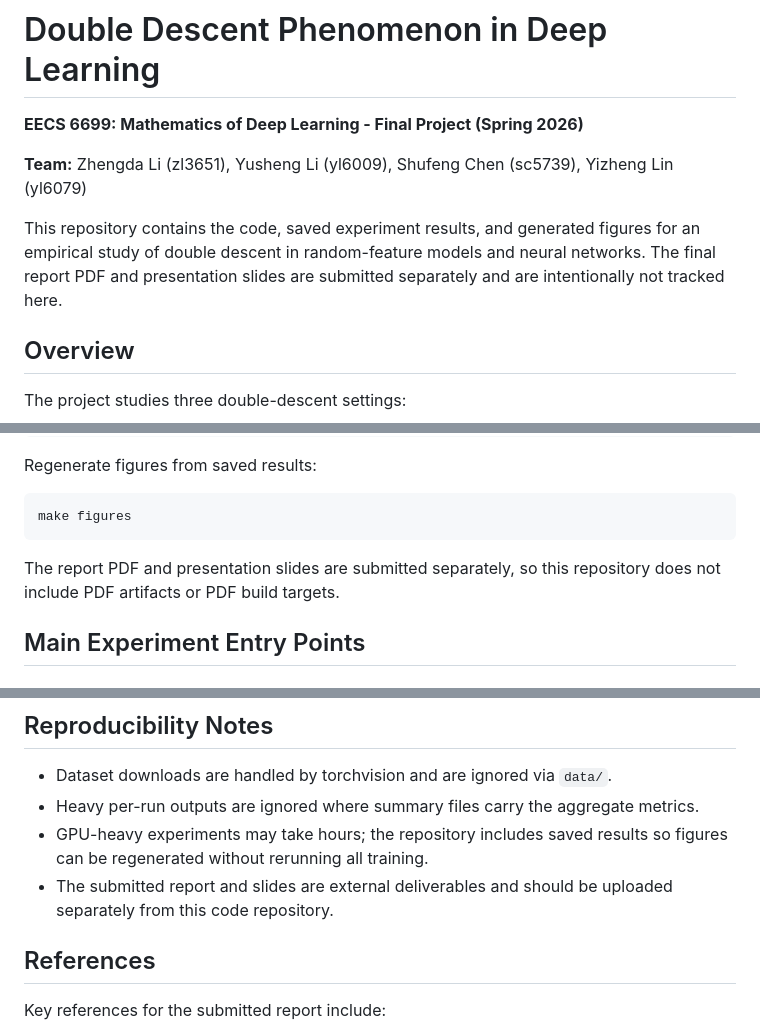
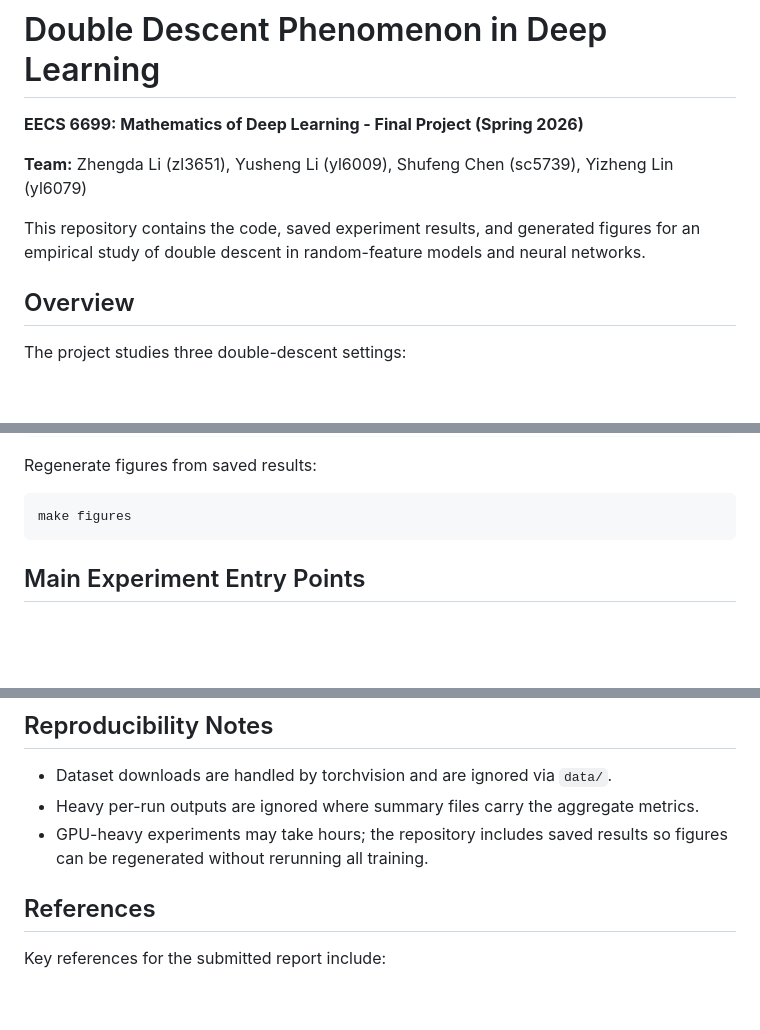
Before and after one commit to shufengc/double-descent-deep-learning, a Markdown page: README.md, 3 parts joined by grey strips. GitHub-like rendering; blank space fills up the shorter version.

Commit message:
clean up repository README

````diff
--- a/README.md
+++ b/README.md
@@ -4,7 +4,7 @@
 
 **Team:** Zhengda Li (zl3651), Yusheng Li (yl6009), Shufeng Chen (sc5739), Yizheng Lin (yl6079)
 
-This repository contains the code, saved experiment results, and generated figures for an empirical study of double descent in random-feature models and neural networks. The final report PDF and presentation slides are submitted separately and are intentionally not tracked here.
+This repository contains the code, saved experiment results, and generated figures for an empirical study of double descent in random-feature models and neural networks.
 
 ## Overview
 
@@ -75,8 +75,6 @@ Regenerate figures from saved results:
 ```bash
 make figures
 ```
-
-The report PDF and presentation slides are submitted separately, so this repository does not include PDF artifacts or PDF build targets.
 
 ## Main Experiment Entry Points
 
@@ -155,7 +153,6 @@ Core and diagnostic figures are tracked under `figures/` and selected `results/`
 - Dataset downloads are handled by torchvision and are ignored via `data/`.
 - Heavy per-run outputs are ignored where summary files carry the aggregate metrics.
 - GPU-heavy experiments may take hours; the repository includes saved results so figures can be regenerated without rerunning all training.
-- The submitted report and slides are external deliverables and should be uploaded separately from this code repository.
 
 ## References
 
````
